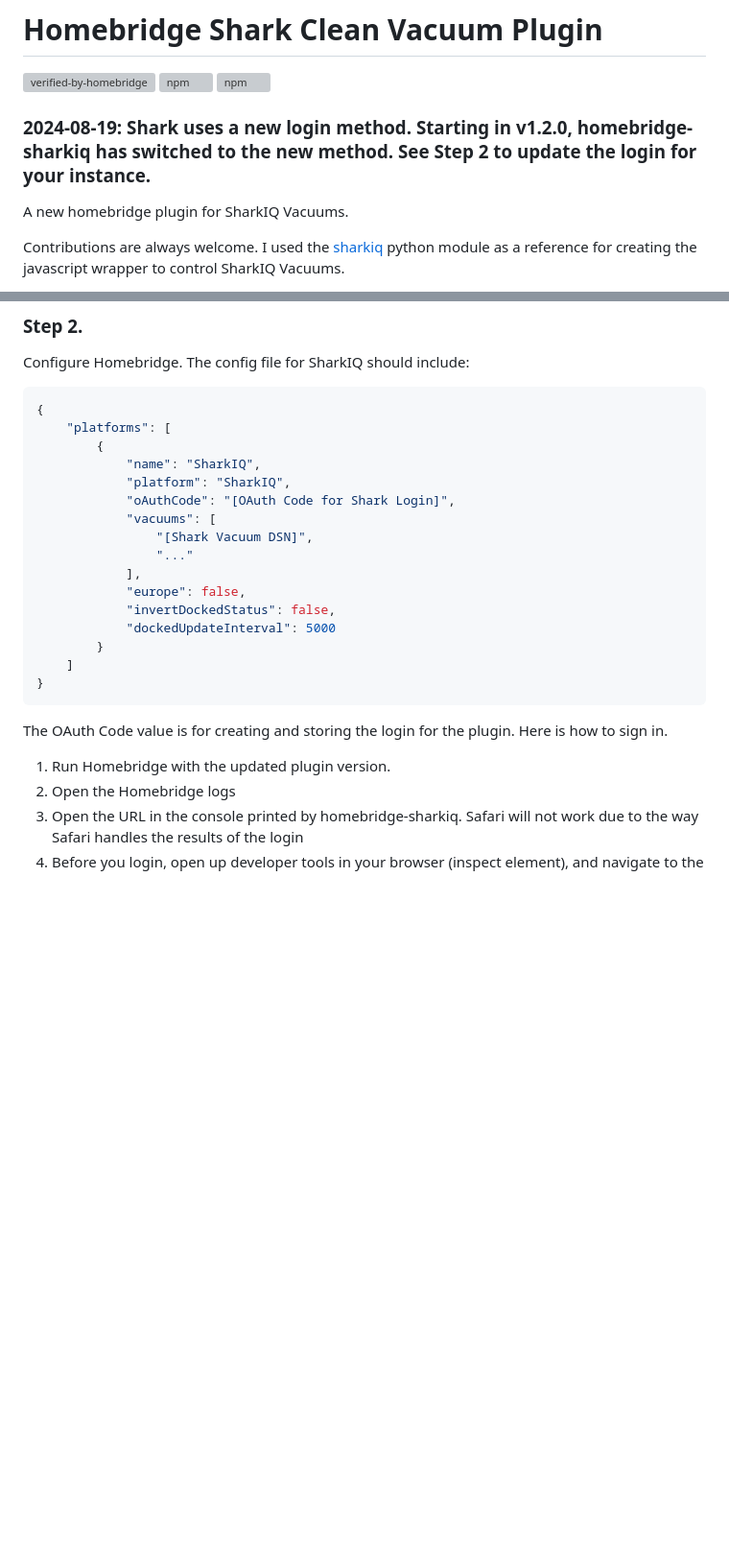
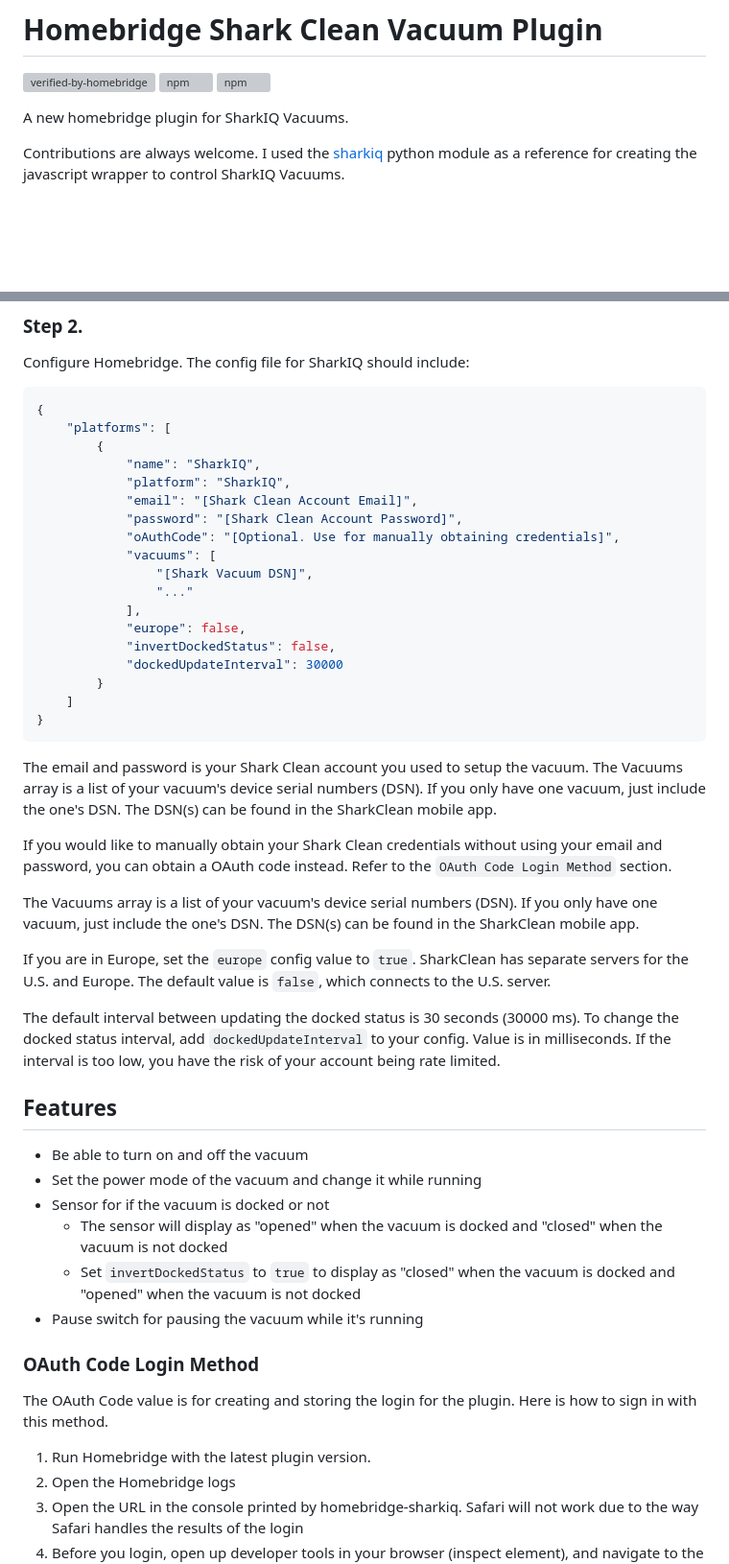
Before and after one commit to Bubba8291/homebridge-sharkiq, a Markdown page: README.md, 2 parts joined by grey strips. Shown: that part at 96% size. GitHub-like rendering; blank space fills up the shorter version; grey boxes are pictures that could not be loaded.

````diff
--- a/README.md
+++ b/README.md
@@ -6,8 +6,6 @@
 [![npm](https://badgen.net/npm/v/homebridge-sharkiq?color=purple)](https://www.npmjs.com/package/homebridge-sharkiq)
 
 </span>
-
-### 2024-08-19: Shark uses a new login method. Starting in v1.2.0, homebridge-sharkiq has switched to the new method. See Step 2 to update the login for your instance.
 
 A new homebridge plugin for SharkIQ Vacuums.
 
@@ -32,21 +30,43 @@ Configure Homebridge. The config file for SharkIQ should include:
         {
             "name": "SharkIQ",
             "platform": "SharkIQ",
-            "oAuthCode": "[OAuth Code for Shark Login]",
+            "email": "[Shark Clean Account Email]",
+            "password": "[Shark Clean Account Password]",
+            "oAuthCode": "[Optional. Use for manually obtaining credentials]",
             "vacuums": [
                 "[Shark Vacuum DSN]",
                 "..."
             ],
             "europe": false,
             "invertDockedStatus": false,
-            "dockedUpdateInterval": 5000
+            "dockedUpdateInterval": 30000
         }
     ]
 }
 ```
 
-The OAuth Code value is for creating and storing the login for the plugin. Here is how to sign in.
-1. Run Homebridge with the updated plugin version.
+The email and password is your Shark Clean account you used to setup the vacuum. The Vacuums array is a list of your vacuum's device serial numbers (DSN). If you only have one vacuum, just include the one's DSN. The DSN(s) can be found in the SharkClean mobile app.
+
+If you would like to manually obtain your Shark Clean credentials without using your email and password, you can obtain a OAuth code instead. Refer to the `OAuth Code Login Method` section.
+
+The Vacuums array is a list of your vacuum's device serial numbers (DSN). If you only have one vacuum, just include the one's DSN. The DSN(s) can be found in the SharkClean mobile app.
+
+If you are in Europe, set the `europe` config value to `true`. SharkClean has separate servers for the U.S. and Europe. The default value is `false`, which connects to the U.S. server.
+
+The default interval between updating the docked status is 30 seconds (30000 ms). To change the docked status interval, add `dockedUpdateInterval` to your config. Value is in milliseconds. If the interval is too low, you have the risk of your account being rate limited.
+
+## Features
+
+- Be able to turn on and off the vacuum
+- Set the power mode of the vacuum and change it while running
+- Sensor for if the vacuum is docked or not
+    - The sensor will display as "opened" when the vacuum is docked and "closed" when the vacuum is not docked
+    - Set `invertDockedStatus` to `true` to display as "closed" when the vacuum is docked and "opened" when the vacuum is not docked
+- Pause switch for pausing the vacuum while it's running
+
+### OAuth Code Login Method
+The OAuth Code value is for creating and storing the login for the plugin. Here is how to sign in with this method.
+1. Run Homebridge with the latest plugin version.
 2. Open the Homebridge logs
 3. Open the URL in the console printed by homebridge-sharkiq. Safari will not work due to the way Safari handles the results of the login
 4. Before you login, open up developer tools in your browser (inspect element), and navigate to the network tab
````
Also changed, not shown: other parts of README.md (+0 -15 lines).
